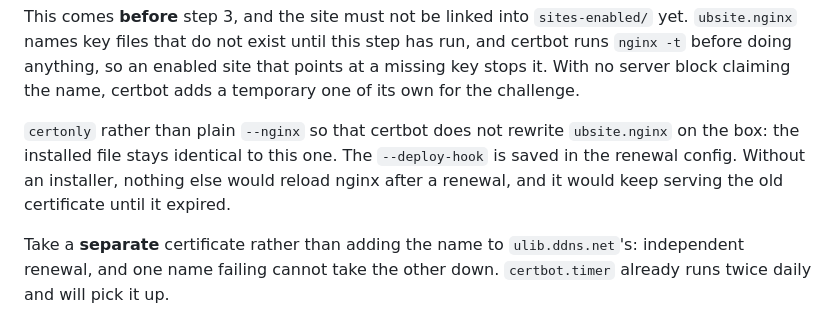
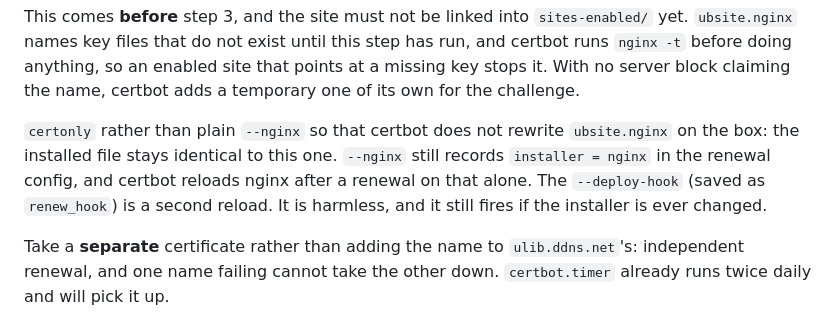
Before and after one commit to The-Urantia-Book-Fellowship/ubsite, a Markdown page: deploy/README.md, the part around the change. GitHub-like rendering.

Commit message:
deploy/README: certonly --nginx keeps the nginx installer
The renewal config it wrote on pi5 has installer = nginx, so certbot
reloads nginx after a renewal without help. The --deploy-hook is a
second reload, not the only one, as the README had said.

Co-Authored-By: Claude Opus 5.5 (1M context) <noreply@anthropic.com>

```diff
--- a/deploy/README.md
+++ b/deploy/README.md
@@ -63,10 +63,11 @@ enabled site that points at a missing key stops it. With no server block
 claiming the name, certbot adds a temporary one of its own for the challenge.
 
 `certonly` rather than plain `--nginx` so that certbot does not rewrite
-`ubsite.nginx` on the box: the installed file stays identical to this one. The
-`--deploy-hook` is saved in the renewal config. Without an installer, nothing
-else would reload nginx after a renewal, and it would keep serving the old
-certificate until it expired.
+`ubsite.nginx` on the box: the installed file stays identical to this one.
+`--nginx` still records `installer = nginx` in the renewal config, and certbot
+reloads nginx after a renewal on that alone. The `--deploy-hook` (saved as
+`renew_hook`) is a second reload. It is harmless, and it still fires if the
+installer is ever changed.
 
 Take a **separate** certificate rather than adding the name to
 `ulib.ddns.net`'s: independent renewal, and one name failing cannot take the
```
